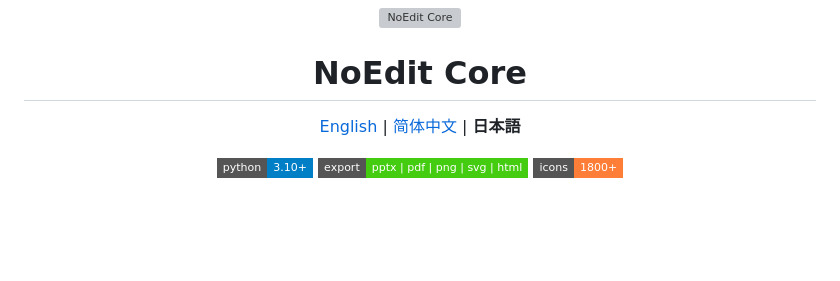
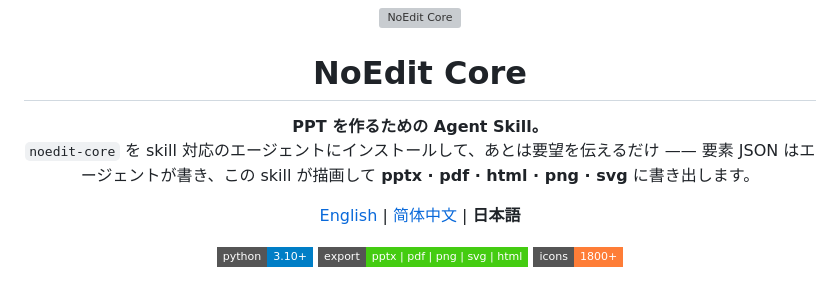
Before and after one commit to and-zhao/noedit_core, a Markdown page: README.ja.md, the part around the change. Rendered like a GitHub page; badges without logos; blank space fills up the shorter version; grey boxes are pictures that could not be loaded.

Commit message:
docs: state the Agent Skill at the very top of all READMEs

```diff
--- a/README.ja.md
+++ b/README.ja.md
@@ -1,6 +1,12 @@
 <p align="center"><img src="img/logo.svg" alt="NoEdit Core" width="96"></p>
 
 <h1 align="center">NoEdit Core</h1>
+
+<p align="center">
+  <b>PPT を作るための Agent Skill。</b><br>
+  <code>noedit-core</code> を skill 対応のエージェントにインストールして、あとは要望を伝えるだけ —— 要素 JSON はエージェントが書き、この skill が描画して
+  <b>pptx · pdf · html · png · svg</b> に書き出します。
+</p>
 
 <p align="center">
   <a href="README.md">English</a> |
```
Also changed, not shown: README.md (+6 -0 lines), README.zh-CN.md (+6 -0 lines).
